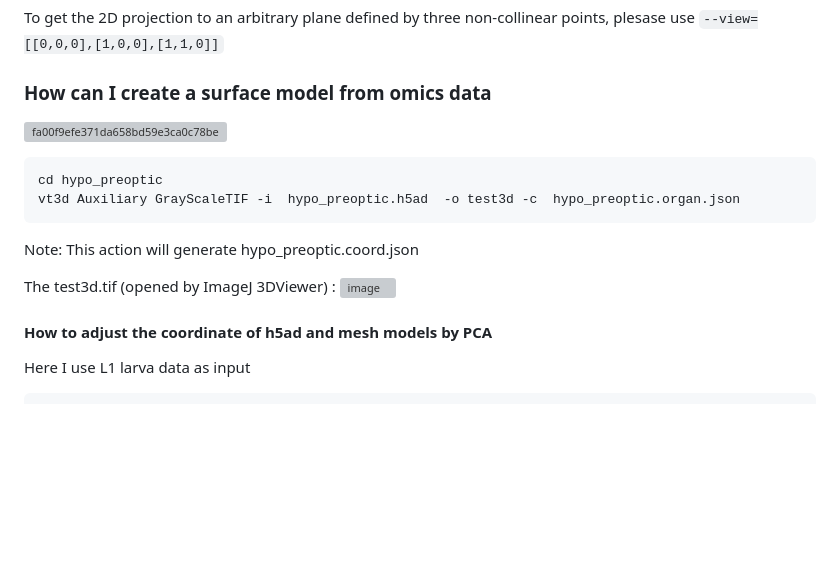
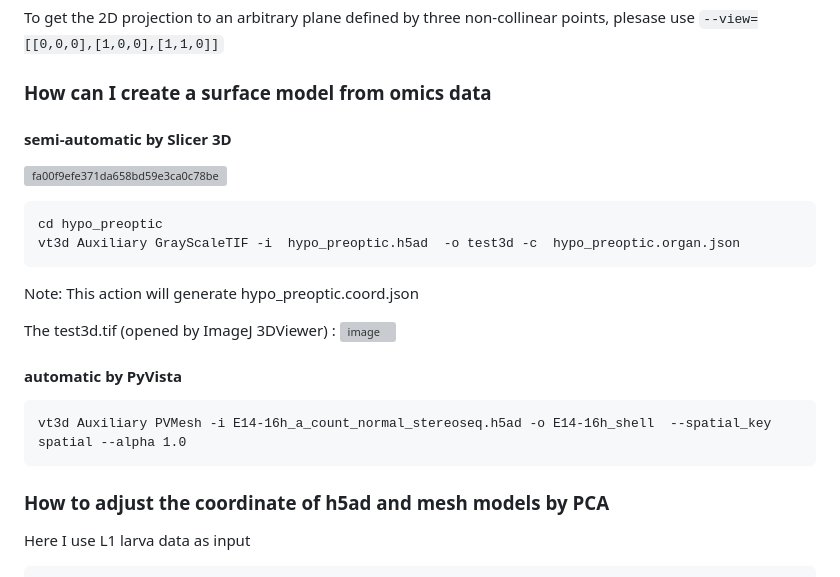
Before and after one commit to BGI-Qingdao/VT3D, a Markdown page: README.md, the part around the change printed below. Rendered like a GitHub page; blank space fills up the shorter version; grey boxes are pictures that could not be loaded.

````diff
--- a/README.md
+++ b/README.md
@@ -200,8 +200,10 @@ To get the 2D projection to an arbitrary plane defined by three non-collinear po
 
 
 ### <a name=quick_models>How can I create a surface model from omics data</a>
+
+#### semi-automatic by Slicer 3D
+
 ![fa00f9efe371da658bd59e3ca0c78be](https://user-images.githubusercontent.com/8720584/210744364-af476dbb-9f49-4be4-ac9e-c7ffc3435bc7.png)
-
 
 ```
 cd hypo_preoptic
@@ -212,7 +214,15 @@ Note: This action will generate hypo_preoptic.coord.json
 The test3d.tif (opened by ImageJ 3DViewer)  :
 ![image](https://user-images.githubusercontent.com/8720584/210910747-d376be6c-7434-4fcb-83d0-f97adf6fbfa0.png)
 
-#### <a name=pca>How to adjust the coordinate of h5ad and mesh models by PCA</a>
+
+#### automatic by PyVista
+
+```
+vt3d Auxiliary PVMesh -i E14-16h_a_count_normal_stereoseq.h5ad -o E14-16h_shell  --spatial_key spatial --alpha 1.0
+```
+
+
+### <a name=pca>How to adjust the coordinate of h5ad and mesh models by PCA</a>
 
 Here I use L1 larva data as input
 ```
````
Also changed, not shown: other parts of README.md (+1 -1 lines).
